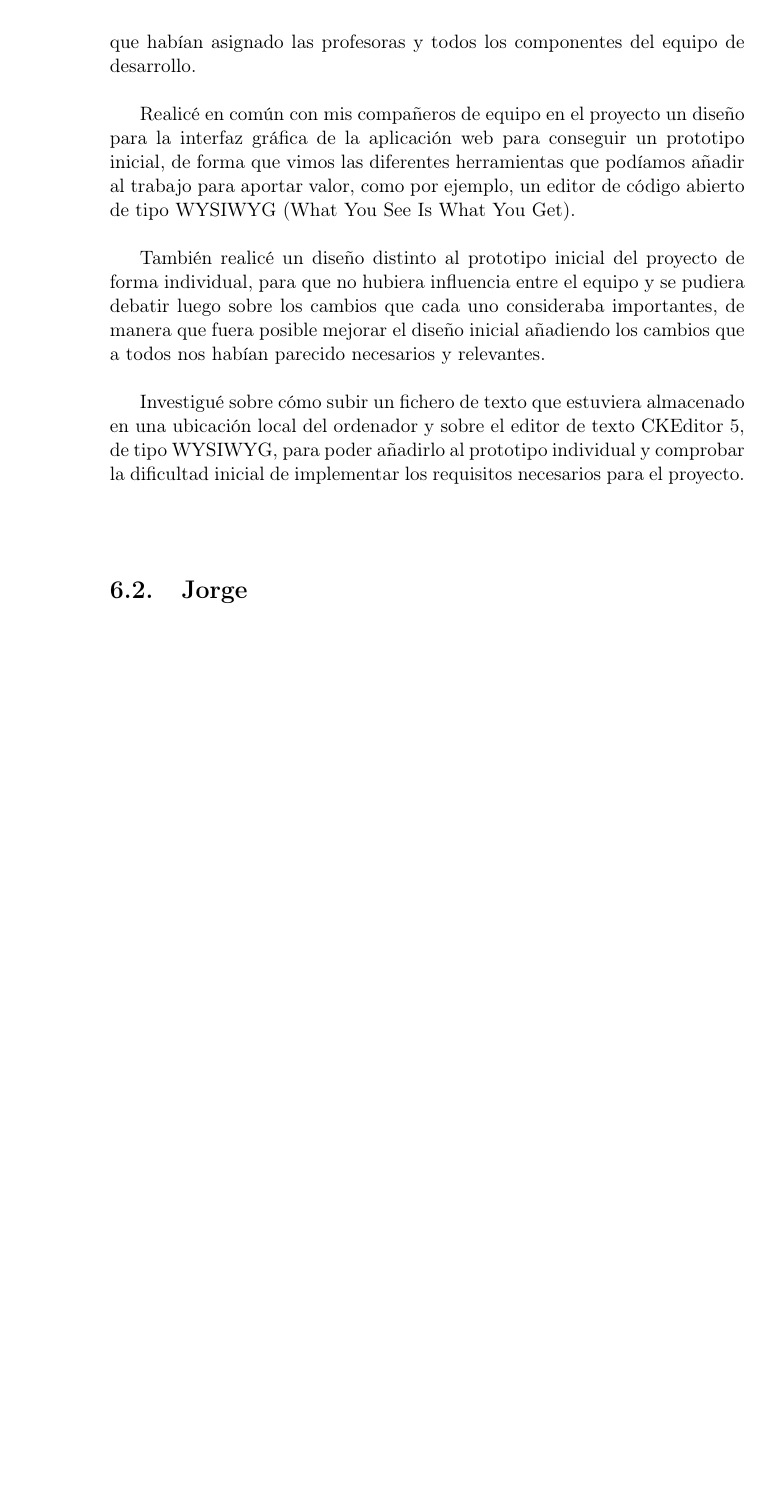
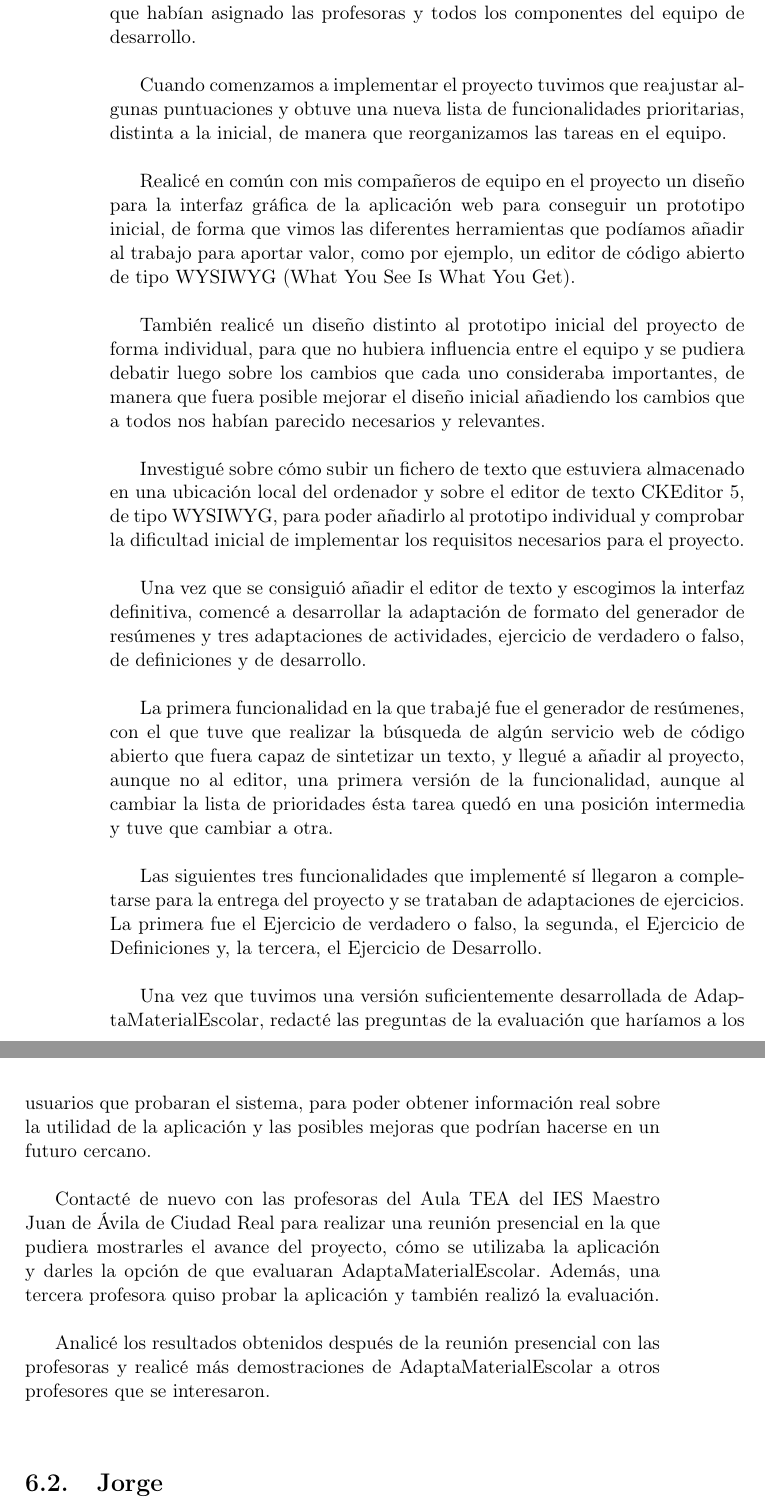
Before and after one commit to NILGroup/TFG-AdaptaMaterialEscolar, a LaTeX thesis (Memoria/Tesis.tex, which reads Memoria/Capitulos/07TrabajoIndividual.tex): part of page 94 of 96 before the commit and two parts of pages 94 and 95 of 98 after it, the two joined at a grey line, cut so that both start at the same text, the shorter picture padded with empty space. Compiled offline with pdfLaTeX; the source files are stored in an older character set and shown here as Unicode; a LaTeX package or settings file that is missing is left out.

Commit message:
Trabajo individual

```diff
--- a/Memoria/Capitulos/07TrabajoIndividual.tex
+++ b/Memoria/Capitulos/07TrabajoIndividual.tex
@@ -28,11 +28,26 @@ Los requisitos finales obtenidos se dividían en listados de tareas, diferenciad
 
 Evalué los requisitos que se habían obtenido como resultado de la captación de requisitos de forma individual, según los conocimientos adquiridos durante el grado, y calculé la prioridad final de cada tarea con la puntuación que habían asignado las profesoras y todos los componentes del equipo de desarrollo.
 
+Cuando comenzamos a implementar el proyecto tuvimos que reajustar algunas puntuaciones y obtuve una nueva lista de funcionalidades prioritarias, distinta a la inicial, de manera que reorganizamos las tareas en el equipo.
+
 Realicé en común con mis compañeros de equipo en el proyecto un diseño para la interfaz gráfica de la aplicación web para conseguir un prototipo inicial, de forma que vimos las diferentes herramientas que podíamos añadir al trabajo para aportar valor, como por ejemplo, un editor de código abierto de tipo WYSIWYG (What You See Is What You Get).
 
 También realicé un diseño distinto al prototipo inicial del proyecto de forma individual, para que no hubiera influencia entre el equipo y se pudiera debatir luego sobre los cambios que cada uno consideraba importantes, de manera que fuera posible mejorar el diseño inicial añadiendo los cambios que a todos nos habían parecido necesarios y relevantes.
 
 Investigué sobre cómo subir un fichero de texto que estuviera almacenado en una ubicación local del ordenador y sobre el editor de texto CKEditor 5, de tipo WYSIWYG, para poder añadirlo al prototipo individual y comprobar la dificultad inicial de implementar los requisitos necesarios para el proyecto.
+
+Una vez que se consiguió añadir el editor de texto y escogimos la interfaz definitiva, comencé a desarrollar la adaptación de formato del generador de resúmenes y tres adaptaciones de actividades, ejercicio de verdadero o falso, de definiciones y de desarrollo.
+
+La primera funcionalidad en la que trabajé fue el generador de resúmenes, con el que tuve que realizar la búsqueda de algún servicio web de código abierto que fuera capaz de sintetizar un texto, y llegué a añadir al proyecto, aunque no al editor, una primera versión de la funcionalidad, aunque al cambiar la lista de prioridades ésta tarea quedó en una posición intermedia y tuve que cambiar a otra.
+
+Las siguientes tres funcionalidades que implementé sí llegaron a completarse para la entrega del proyecto y se trataban de adaptaciones de ejercicios. La primera fue el Ejercicio de verdadero o falso, la segunda, el Ejercicio de Definiciones y, la tercera, el Ejercicio de Desarrollo.
+
+Una vez que tuvimos una versión suficientemente desarrollada de AdaptaMaterialEscolar, redacté las preguntas de la evaluación que haríamos a los usuarios que probaran el sistema, para poder obtener información real sobre la utilidad de la aplicación y las posibles mejoras que podrían hacerse en un futuro cercano.
+
+Contacté de nuevo con las profesoras del Aula TEA del IES Maestro Juan de Ávila de Ciudad Real para realizar una reunión presencial en la que pudiera mostrarles el avance del proyecto, cómo se utilizaba la aplicación y darles la opción de que evaluaran AdaptaMaterialEscolar. Además, una tercera profesora quiso probar la aplicación y también realizó la evaluación.
+
+Analicé los resultados obtenidos después de la reunión presencial con las profesoras y realicé más demostraciones de AdaptaMaterialEscolar a otros profesores que se interesaron.
+
 
 
 %------Segunda sección: Jorge------%
```
Also changed, not shown: Memoria/Capitulos/07TrabajoIndividual.tex (2 more changed lines).
